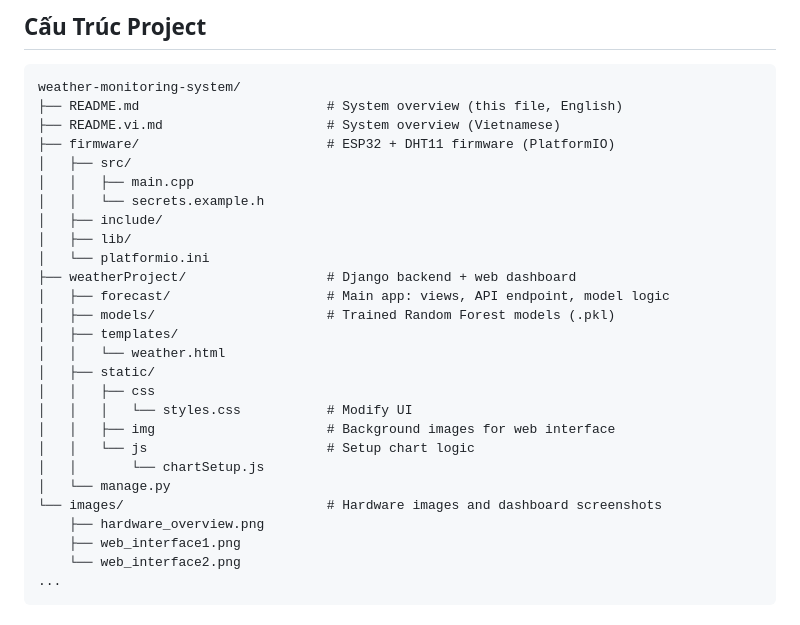
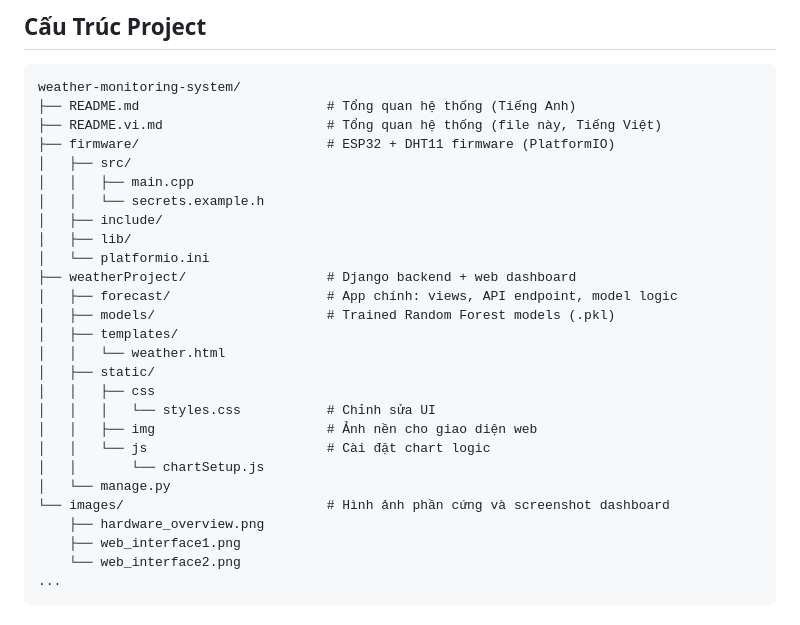
Before and after one commit to Duytrg7/AI-Powered-Weather-Monitoring-and-Forecasting-System, a Markdown page: README.vi.md, the part around the change. Rendered like a GitHub page.

````diff
--- a/README.vi.md
+++ b/README.vi.md
@@ -156,8 +156,8 @@ Các mô hình hồi quy dự báo theo kiểu lặp: giá trị dự đoán c
 
 ```
 weather-monitoring-system/
-├── README.md                        # System overview (this file, English)
-├── README.vi.md                     # System overview (Vietnamese)
+├── README.md                        # Tổng quan hệ thống (Tiếng Anh)
+├── README.vi.md                     # Tổng quan hệ thống (file này, Tiếng Việt)
 ├── firmware/                        # ESP32 + DHT11 firmware (PlatformIO)
 │   ├── src/
 │   │   ├── main.cpp
@@ -166,18 +166,18 @@ weather-monitoring-system/
 │   ├── lib/
 │   └── platformio.ini
 ├── weatherProject/                  # Django backend + web dashboard
-│   ├── forecast/                    # Main app: views, API endpoint, model logic
+│   ├── forecast/                    # App chính: views, API endpoint, model logic
 │   ├── models/                      # Trained Random Forest models (.pkl)
 │   ├── templates/
 │   │   └── weather.html
 │   ├── static/
 │   │   ├── css
-│   │   │   └── styles.css           # Modify UI
-│   │   ├── img                      # Background images for web interface
-│   │   └── js                       # Setup chart logic
+│   │   │   └── styles.css           # Chỉnh sửa UI
+│   │   ├── img                      # Ảnh nền cho giao diện web
+│   │   └── js                       # Cài đặt chart logic
 │   │       └── chartSetup.js
 │   └── manage.py
-└── images/                          # Hardware images and dashboard screenshots
+└── images/                          # Hình ảnh phần cứng và screenshot dashboard
     ├── hardware_overview.png
     ├── web_interface1.png
     └── web_interface2.png
````
